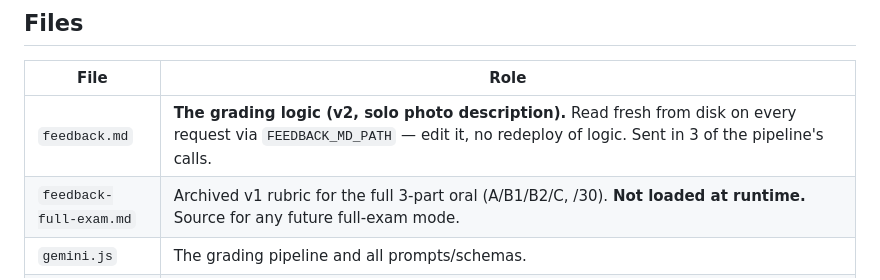
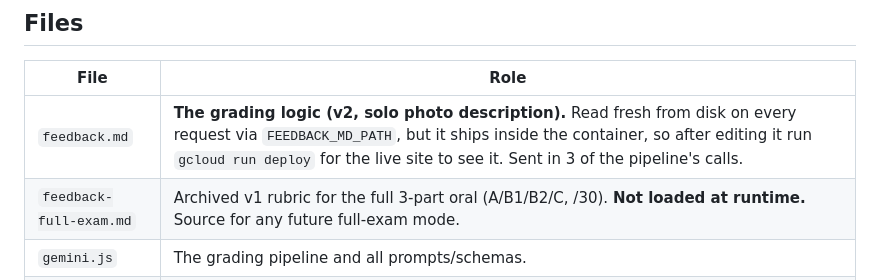
Before and after one commit to rottnerin/SpeakBack, a Markdown page: CLAUDE.md, the part around the change. Drawn GitHub-style.

Commit message:
Docs: rubric edits now need a Cloud Run deploy
Co-Authored-By: Claude Sonnet 5.5 <noreply@anthropic.com>

```diff
--- a/CLAUDE.md
+++ b/CLAUDE.md
@@ -40,7 +40,7 @@ https://speakback-294821507086.asia-southeast1.run.app. Secrets are in Secret Ma
 
 | File | Role |
 |---|---|
-| `feedback.md` | **The grading logic (v2, solo photo description).** Read fresh from disk on every request via `FEEDBACK_MD_PATH` — edit it, no redeploy of logic. Sent in 3 of the pipeline's calls. |
+| `feedback.md` | **The grading logic (v2, solo photo description).** Read fresh from disk on every request via `FEEDBACK_MD_PATH`, but it ships inside the container, so after editing it run `gcloud run deploy` for the live site to see it. Sent in 3 of the pipeline's calls. |
 | `feedback-full-exam.md` | Archived v1 rubric for the full 3-part oral (A/B1/B2/C, /30). **Not loaded at runtime.** Source for any future full-exam mode. |
 | `gemini.js` | The grading pipeline and all prompts/schemas. |
 | `server.js` | Express routes, upload validation, admin auth, usage/cost tracking. |
```
